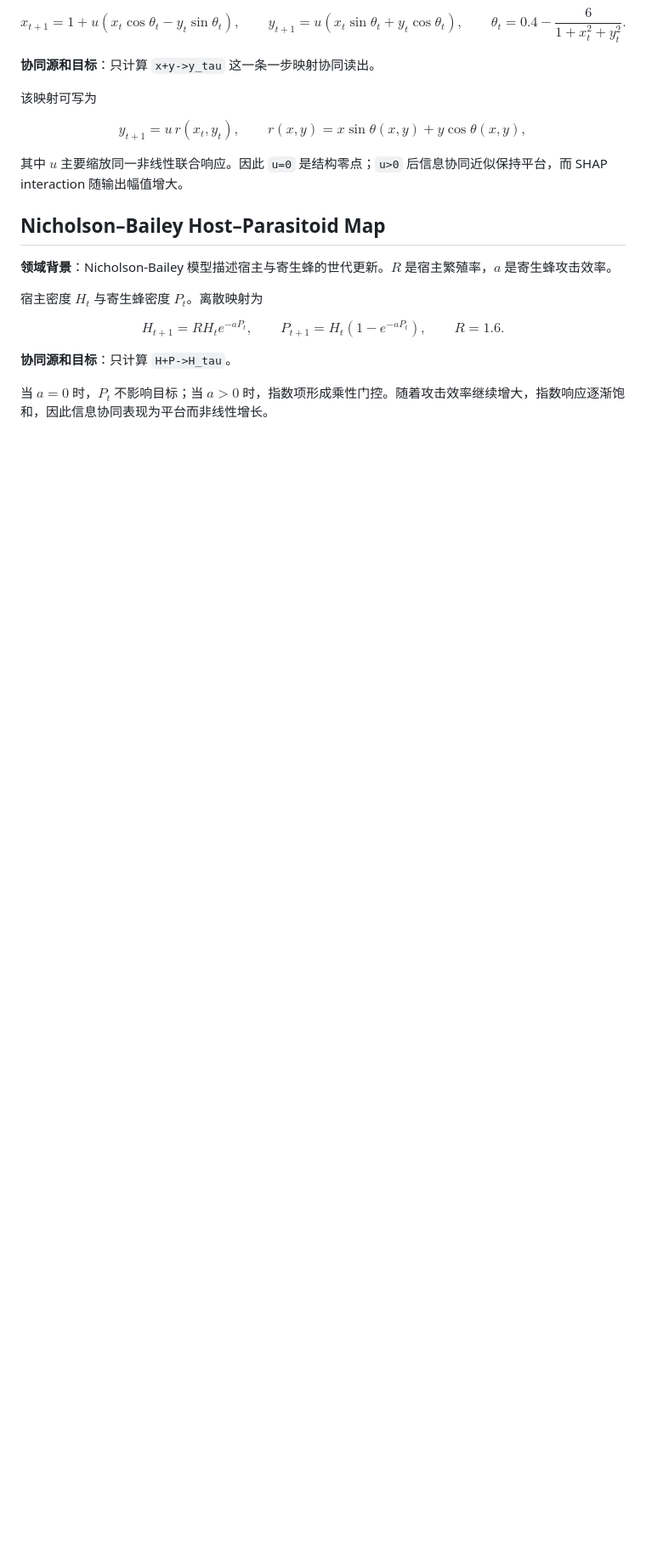
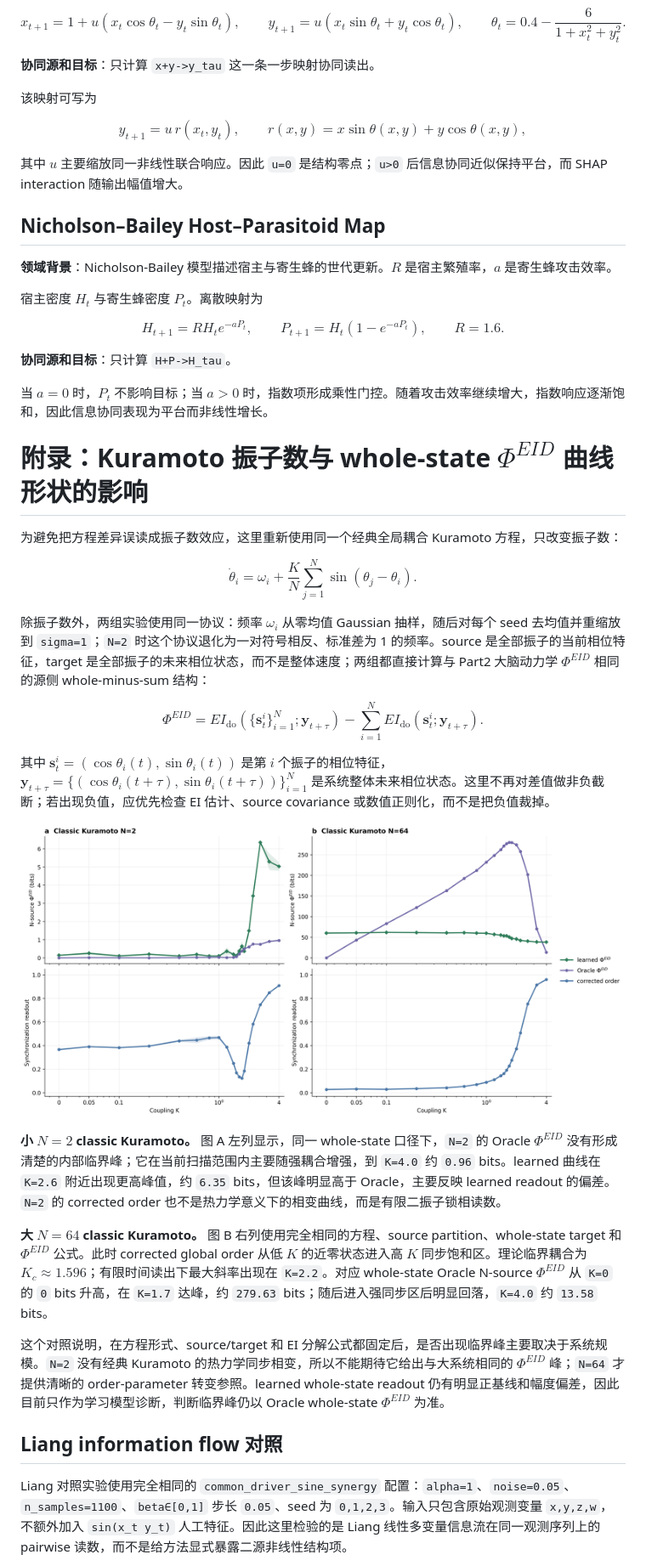
Before and after one commit to Matthew-ymz/EISyn, a Markdown page: docs/reports/Part1.md, the part around one of its changes. Shown at 85% size. GitHub-like rendering; pictures changed too: docs/reports/assets/part1_kuramoto_size_phi_eid_appendix.png (added); blank space fills up the shorter version.

```diff
--- a/docs/reports/Part1.md
+++ b/docs/reports/Part1.md
@@ -218,3 +203,37 @@ $$
 **协同源和目标**：只计算 `H+P->H_tau`。
 
 当 $a=0$ 时，$P_t$ 不影响目标；当 $a>0$ 时，指数项形成乘性门控。随着攻击效率继续增大，指数响应逐渐饱和，因此信息协同表现为平台而非线性增长。
+
+# 附录：Kuramoto 振子数与 whole-state $\Phi^{EID}$ 曲线形状的影响
+
+为避免把方程差异误读成振子数效应，这里重新使用同一个经典全局耦合 Kuramoto 方程，只改变振子数：
+
+$$
+\dot{\theta}_i
+=\omega_i+\frac{K}{N}\sum_{j=1}^{N}\sin(\theta_j-\theta_i).
+$$
+
+除振子数外，两组实验使用同一协议：频率 $\omega_i$ 从零均值 Gaussian 抽样，随后对每个 seed 去均值并重缩放到 `sigma=1`；`N=2` 时这个协议退化为一对符号相反、标准差为 1 的频率。source 是全部振子的当前相位特征，target 是全部振子的未来相位状态，而不是整体速度；两组都直接计算与 Part2 大脑动力学 $\Phi^{EID}$ 相同的源侧 whole-minus-sum 结构：
+
+$$
+\Phi^{EID}
+=
+EI_{\mathrm{do}}(\{\mathbf{s}_t^i\}_{i=1}^{N};\mathbf{y}_{t+\tau})
+-\sum_{i=1}^{N} EI_{\mathrm{do}}(\mathbf{s}_t^i;\mathbf{y}_{t+\tau})
+.
+$$
+
+其中 $\mathbf{s}_t^i=(\cos\theta_i(t),\sin\theta_i(t))$ 是第 $i$ 个振子的相位特征，$\mathbf{y}_{t+\tau}=\{(\cos\theta_i(t+\tau),\sin\theta_i(t+\tau))\}_{i=1}^{N}$ 是系统整体未来相位状态。这里不再对差值做非负截断；若出现负值，应优先检查 EI 估计、source covariance 或数值正则化，而不是把负值裁掉。
+
+![Kuramoto oscillator-count appendix](assets/part1_kuramoto_size_phi_eid_appendix.png)
+
+**小 $N=2$ classic Kuramoto。** 图 A 左列显示，同一 whole-state 口径下，`N=2` 的 Oracle $\Phi^{EID}$ 没有形成清楚的内部临界峰；它在当前扫描范围内主要随强耦合增强，到 `K=4.0` 约 `0.96` bits。learned 曲线在 `K=2.6` 附近出现更高峰值，约 `6.35` bits，但该峰明显高于 Oracle，主要反映 learned readout 的偏差。`N=2` 的 corrected order 也不是热力学意义下的相变曲线，而是有限二振子锁相读数。
+
+**大 $N=64$ classic Kuramoto。** 图 B 右列使用完全相同的方程、source partition、whole-state target 和 $\Phi^{EID}$ 公式。此时 corrected global order 从低 $K$ 的近零状态进入高 $K$ 同步饱和区。理论临界耦合为 $K_c\approx1.596$；有限时间读出下最大斜率出现在 `K=2.2`。对应 whole-state Oracle N-source $\Phi^{EID}$ 从 `K=0` 的 `0` bits 升高，在 `K=1.7` 达峰，约 `279.63` bits；随后进入强同步区后明显回落，`K=4.0` 约 `13.58` bits。
+
+这个对照说明，在方程形式、source/target 和 EI 分解公式都固定后，是否出现临界峰主要取决于系统规模。`N=2` 没有经典 Kuramoto 的热力学同步相变，所以不能期待它给出与大系统相同的 $\Phi^{EID}$ 峰；`N=64` 才提供清晰的 order-parameter 转变参照。learned whole-state readout 仍有明显正基线和幅度偏差，因此目前只作为学习模型诊断，判断临界峰仍以 Oracle whole-state $\Phi^{EID}$ 为准。
+
+## Liang information flow 对照
+
+Liang 对照实验使用完全相同的 `common_driver_sine_synergy` 配置：`alpha=1`、`noise=0.05`、`n_samples=1100`、`beta∈[0,1]` 步长 `0.05`、seed 为 `0,1,2,3`。输入只包含原始观测变量 `x,y,z,w`，不额外加入 `sin(x_t y_t)` 人工特征。因此这里检验的是 Liang 线性多变量信息流在同一观测序列上的 pairwise 读数，而不是给方法显式暴露二源非线性结构项。
+
```
Also changed, not shown: other parts of docs/reports/Part1.md (+6 -16 lines), 4 other files.
